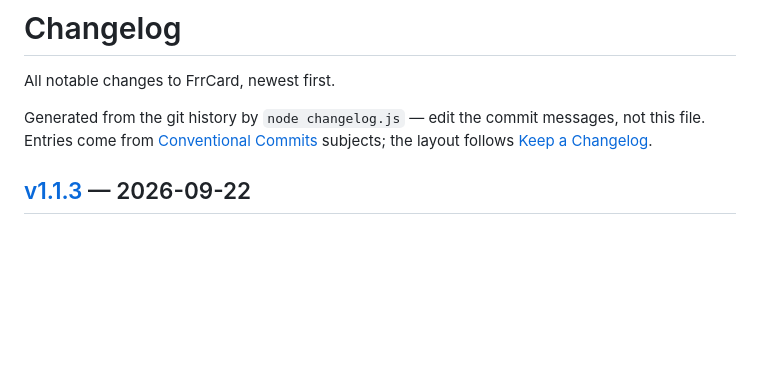
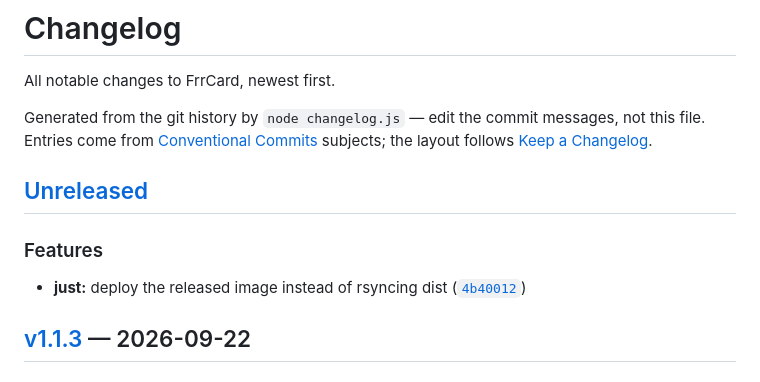
Before and after one commit to FrrCode/FrrCard, a Markdown page: CHANGELOG.md, the part around the change. GitHub-like rendering; blank space fills up the shorter version.

Commit message:
chore(changelog): update CHANGELOG.md

```diff
--- a/CHANGELOG.md
+++ b/CHANGELOG.md
@@ -5,6 +5,12 @@ All notable changes to FrrCard, newest first.
 Generated from the git history by `node changelog.js` — edit the commit
 messages, not this file. Entries come from [Conventional Commits](https://www.conventionalcommits.org/)
 subjects; the layout follows [Keep a Changelog](https://keepachangelog.com/en/1.1.0/).
+
+## [Unreleased](https://github.com/FrrCode/FrrCard/compare/v1.1.3...HEAD)
+
+### Features
+
+- **just:** deploy the released image instead of rsyncing dist ([`4b40012`](https://github.com/FrrCode/FrrCard/commit/4b4001285ff8e82b644644e08afe83be54d10155))
 
 ## [v1.1.3](https://github.com/FrrCode/FrrCard/compare/v1.1.2...v1.1.3) — 2026-09-22
 
```
